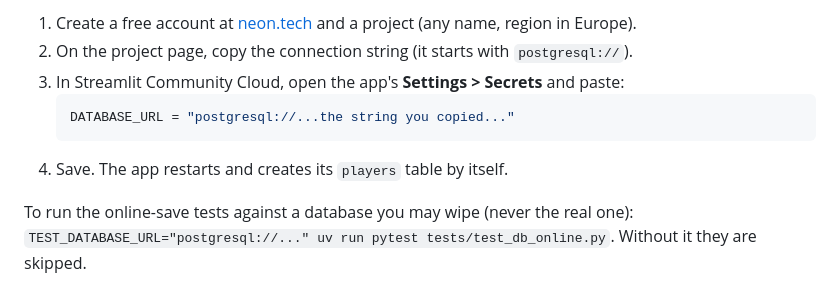
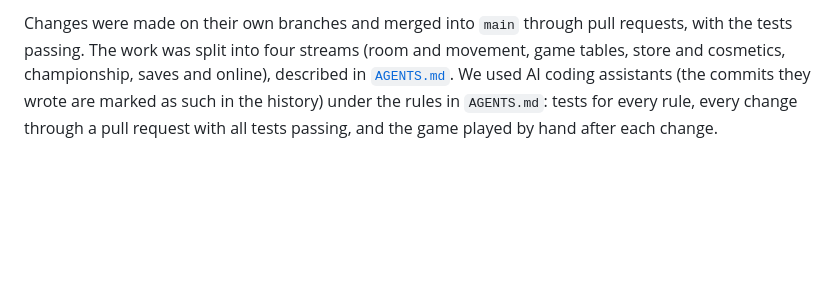
Before and after one commit to Duque03/Duque03-UNO-Project---Intro-to-Programming, a Markdown page: README.md, the part around one of its changes. Drawn GitHub-style; blank space fills up the shorter version.

````diff
--- a/README.md
+++ b/README.md
@@ -80,11 +131,6 @@ The full step-by-step guide, with what each piece is for and the questions we ma
 
-1. Create a free account at [neon.tech](https://neon.tech) and a project (any name, region in Europe).
-2. On the project page, copy the connection string (it starts with `postgresql://`).
-3. In Streamlit Community Cloud, open the app's **Settings > Secrets** and paste:
-   ```toml
-   DATABASE_URL = "postgresql://...the string you copied..."
-   ```
-4. Save. The app restarts and creates its `players` table by itself.
-
-To run the online-save tests against a database you may wipe (never the real one):
-`TEST_DATABASE_URL="postgresql://..." uv run pytest tests/test_db_online.py`. Without it they are skipped.
+Changes were made on their own branches and merged into `main` through pull requests, with the tests passing.
+The work was split into four streams (room and movement, game tables, store and cosmetics, championship, saves
+and online), described in [`AGENTS.md`](AGENTS.md). We used AI coding assistants (the commits they wrote are
+marked as such in the history) under the rules in `AGENTS.md`: tests for every rule, every change through a pull
+request with all tests passing, and the game played by hand after each change.
````
Also changed, not shown: other parts of README.md (+90 -39 lines), docs/images/arcade-room.png (added), 2 other files.
